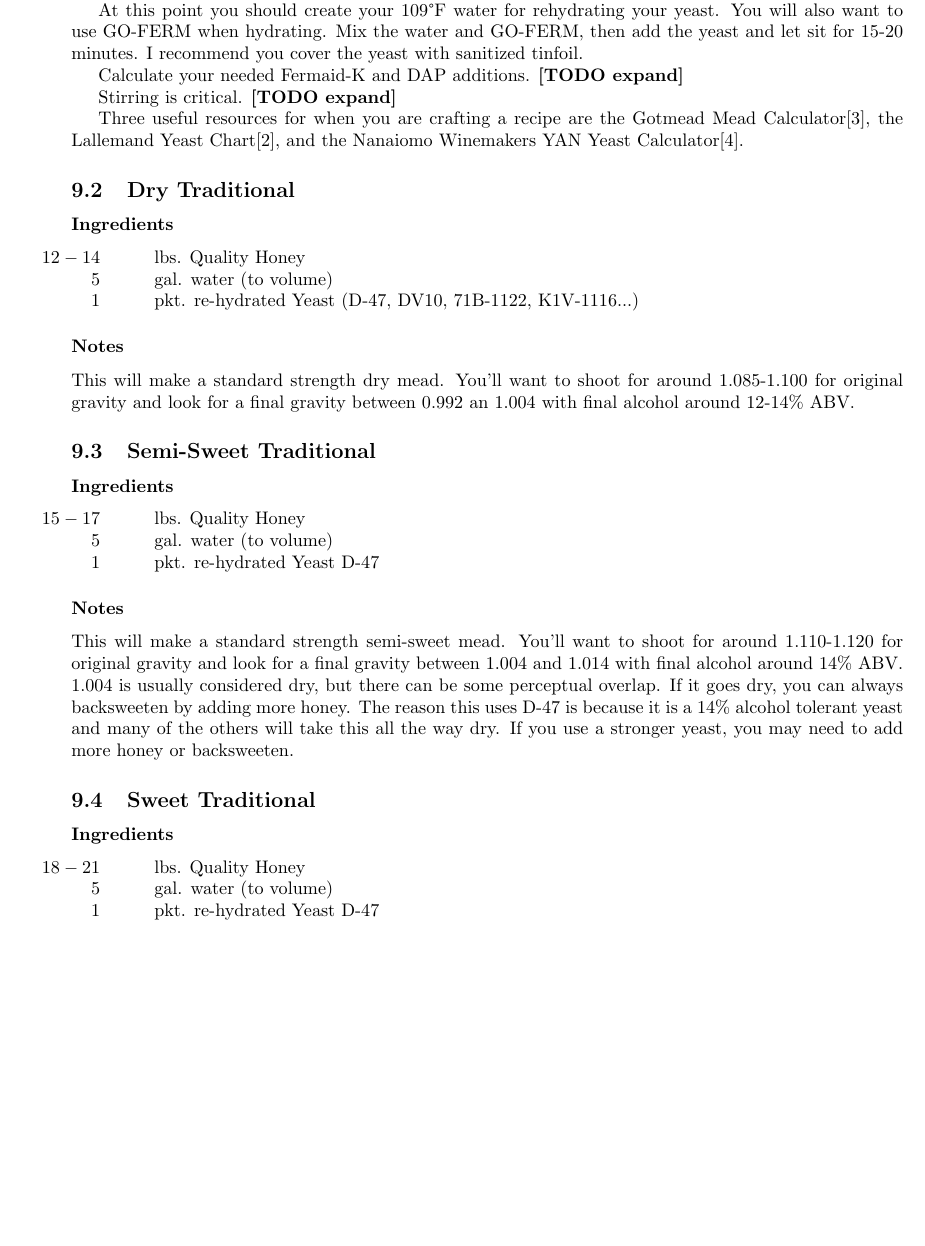
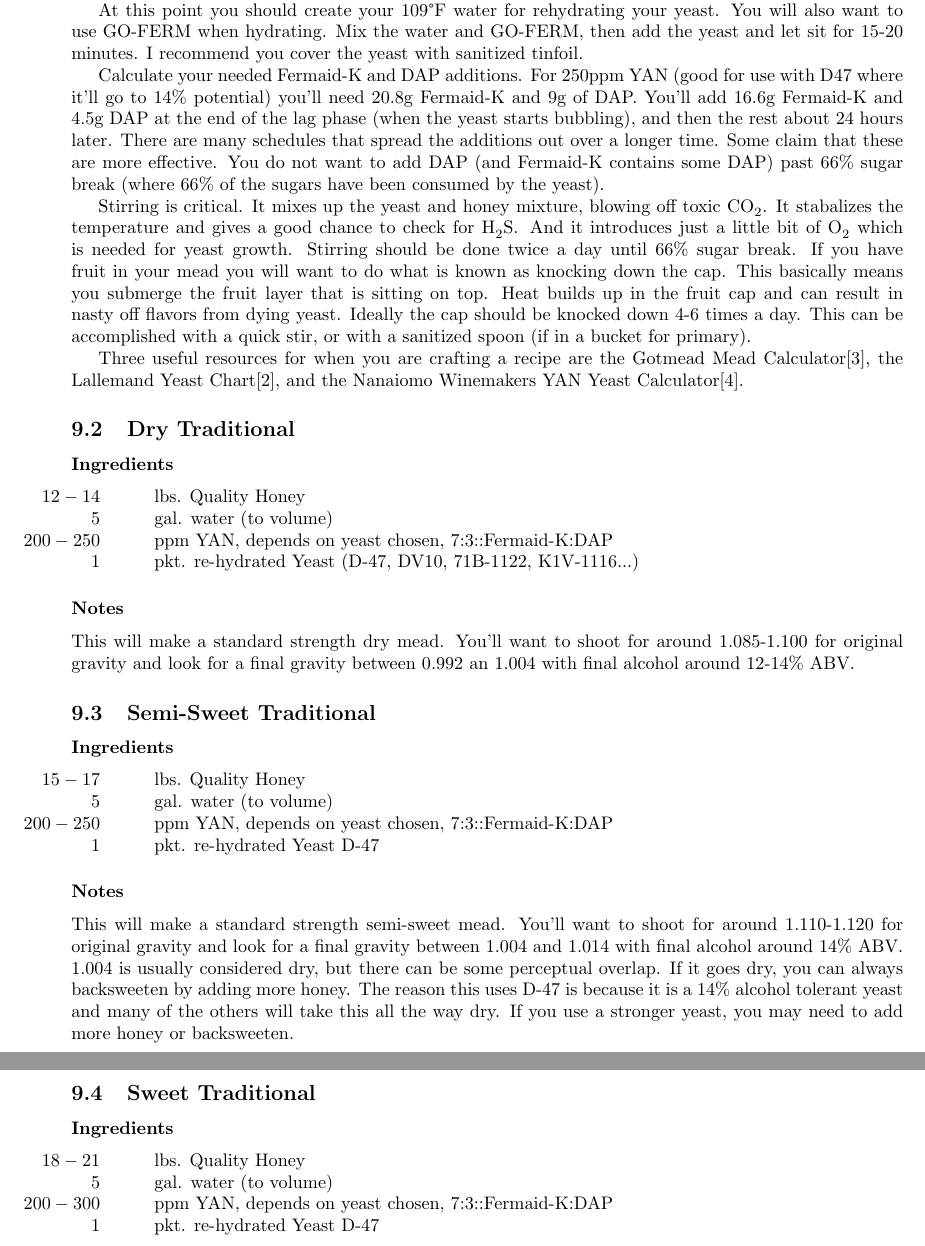
Before and after one commit to kc0dhb/mead-compedium, a LaTeX document (MeadCompedium.tex): part of page 9 of 11 before the commit and two parts of pages 9 and 10 of 11 after it, the two joined at a grey line, cut so that both start at the same text, the shorter picture padded with empty space. Compiled offline with pdfLaTeX.

Commit message:
Some update on the 'General Process'.

```diff
--- a/MeadCompedium.tex
+++ b/MeadCompedium.tex
@@ -270,13 +270,16 @@
   At this point you should create your 109\textdegree F water for rehydrating your yeast. You will also want to use GO-FERM when hydrating. Mix the water and GO-FERM, then add the yeast and let sit for 15-20 minutes. I recommend you cover the yeast with sanitized tinfoil.
 
 %TODO give the YAN calculation stuff.
-  Calculate your needed Fermaid-K and DAP additions. \textbf{[TODO expand]}
+  Calculate your needed Fermaid-K and DAP additions. For 250ppm YAN (good for use with D47 where it'll go to 14\% potential) you'll need 20.8g Fermaid-K and 9g of DAP.
+  You'll add 16.6g Fermaid-K and 4.5g DAP at the end of the lag phase (when the yeast starts bubbling), and then the rest about 24 hours later.
+  There are many schedules that spread the additions out over a longer time. Some claim that these are more effective.
+  You do not want to add DAP (and Fermaid-K contains some DAP) past 66\% sugar break (where 66\% of the sugars have been consumed by the yeast).
 
-%TODO stir stir stir
-%TODO add why it is critical?
-%TODO add when/why/how of stirring
-%TODO mention knocking the cap down for mels?
-  Stirring is critical. \textbf{[TODO expand]}
+  Stirring is critical. It mixes up the yeast and honey mixture, blowing off toxic \ce{CO_2}.
+  It stabalizes the temperature and gives a good chance to check for \ce{H_2S}. And it introduces just a little bit of \ce{O_2} which is needed for yeast growth.
+  Stirring should be done twice a day until 66\% sugar break. If you have fruit in your mead you will want to do what is known as knocking down the cap.
+  This basically means you submerge the fruit layer that is sitting on top. Heat builds up in the fruit cap and can result in nasty off flavors from dying yeast.
+  Ideally the cap should be knocked down 4-6 times a day. This can be accomplished with a quick stir, or with a sanitized spoon (if in a bucket for primary).
 
   Three useful resources for when you are crafting a recipe are the Gotmead Mead Calculator\cite{gotmead-calculator},
   the Lallemand Yeast Chart\cite{lallemand-yeast},
@@ -289,7 +292,7 @@
    \begin{tabular}{ d  l }
     12-14 & lbs. Quality Honey \\
     5 & gal. water (to volume)\\
-% Add some guidelines for SNA
+    200-250 & ppm YAN, depends on yeast chosen, 7:3::Fermaid-K:DAP\\
     1 & pkt. re-hydrated Yeast (D-47, DV10, 71B-1122, K1V-1116...)\\
    \end{tabular}
 
@@ -302,7 +305,7 @@
    \begin{tabular}{ d  l }
     15-17 & lbs. Quality Honey \\
     5 & gal. water (to volume)\\
-% Add some guidelines for SNA
+    200-250 & ppm YAN, depends on yeast chosen, 7:3::Fermaid-K:DAP\\
     1 & pkt. re-hydrated Yeast D-47\\
    \end{tabular}
 
@@ -315,7 +318,7 @@
    \begin{tabular}{ d  l }
     18-21 & lbs. Quality Honey \\
     5 & gal. water (to volume)\\
-% Add some guidelines for SNA
+    200-300 & ppm YAN, depends on yeast chosen, 7:3::Fermaid-K:DAP\\
     1 & pkt. re-hydrated Yeast D-47\\
    \end{tabular}
 
```
Also changed, not shown: MeadCompedium.pdf.
